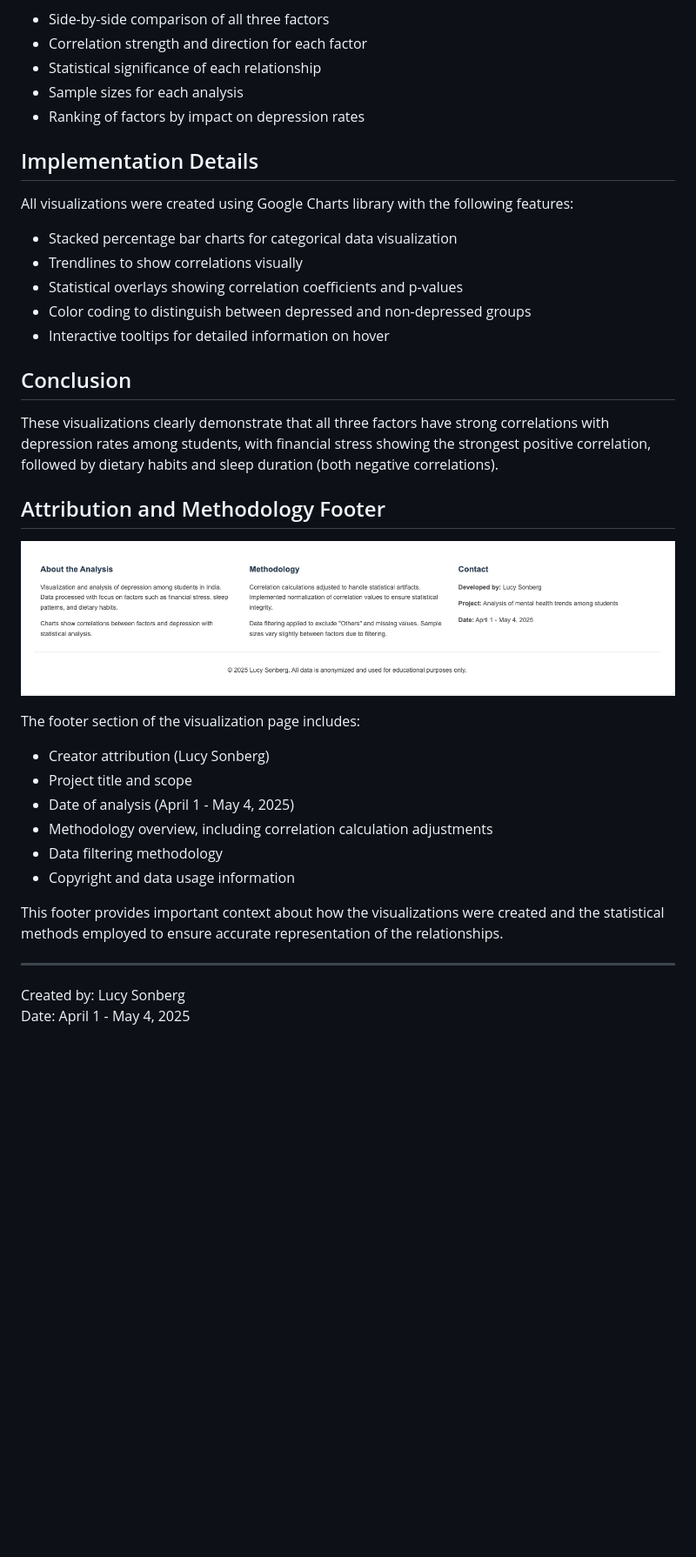
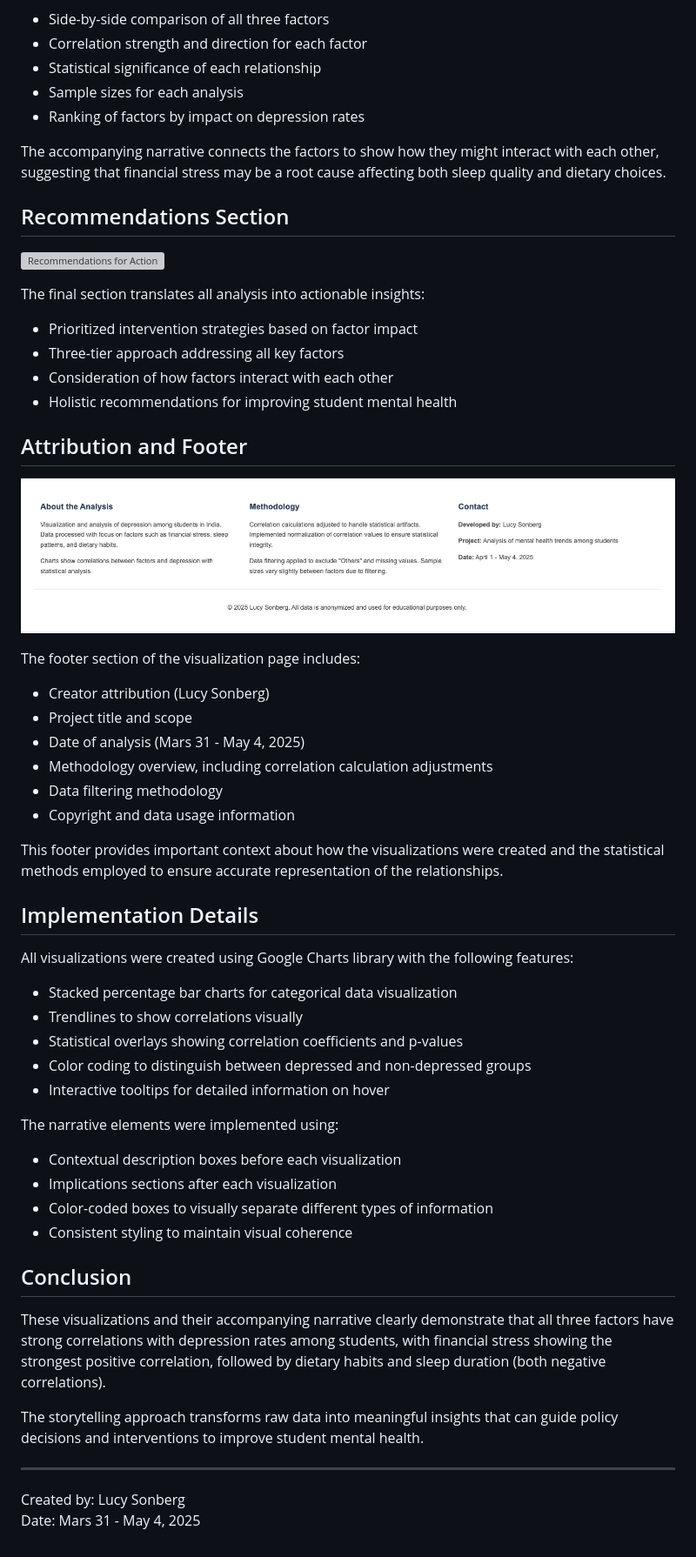
Before and after one commit to LucyVers/Mental-health-issues-among-students-in-India, a Markdown page: documentation/analysis/visualizations.md, the part around one of its changes. Shown at 87% size. GitHub-like rendering; blank space fills up the shorter version; grey boxes are pictures that could not be loaded.

```diff
--- a/documentation/analysis/visualizations.md
+++ b/documentation/analysis/visualizations.md
@@ -55,6 +105,32 @@ This visualization provides:
 - Statistical significance of each relationship
 - Sample sizes for each analysis
 - Ranking of factors by impact on depression rates
+
+The accompanying narrative connects the factors to show how they might interact with each other, suggesting that financial stress may be a root cause affecting both sleep quality and dietary choices.
+
+## Recommendations Section
+
+![Recommendations for Action](../images/recommendations_section.png)
+
+The final section translates all analysis into actionable insights:
+- Prioritized intervention strategies based on factor impact
+- Three-tier approach addressing all key factors
+- Consideration of how factors interact with each other
+- Holistic recommendations for improving student mental health
+
+## Attribution and Footer
+
+![Page Footer with Attribution and Methodology](../images/footer.png)
+
+The footer section of the visualization page includes:
+- Creator attribution (Lucy Sonberg)
+- Project title and scope
+- Date of analysis (Mars 31 - May 4, 2025)
+- Methodology overview, including correlation calculation adjustments
+- Data filtering methodology
+- Copyright and data usage information
+
+This footer provides important context about how the visualizations were created and the statistical methods employed to ensure accurate representation of the relationships.
 
 ## Implementation Details
 
@@ -65,25 +141,19 @@ All visualizations were created using Google Charts library with the following f
 - Color coding to distinguish between depressed and non-depressed groups
 - Interactive tooltips for detailed information on hover
 
+The narrative elements were implemented using:
+- Contextual description boxes before each visualization
+- Implications sections after each visualization
+- Color-coded boxes to visually separate different types of information
+- Consistent styling to maintain visual coherence
+
 ## Conclusion
 
-These visualizations clearly demonstrate that all three factors have strong correlations with depression rates among students, with financial stress showing the strongest positive correlation, followed by dietary habits and sleep duration (both negative correlations).
+These visualizations and their accompanying narrative clearly demonstrate that all three factors have strong correlations with depression rates among students, with financial stress showing the strongest positive correlation, followed by dietary habits and sleep duration (both negative correlations).
 
-## Attribution and Methodology Footer
-
-![Page Footer with Attribution and Methodology](../images/footer.png)
-
-The footer section of the visualization page includes:
-- Creator attribution (Lucy Sonberg)
-- Project title and scope
-- Date of analysis (April 1 - May 4, 2025)
-- Methodology overview, including correlation calculation adjustments
-- Data filtering methodology
-- Copyright and data usage information
-
-This footer provides important context about how the visualizations were created and the statistical methods employed to ensure accurate representation of the relationships.
+The storytelling approach transforms raw data into meaningful insights that can guide policy decisions and interventions to improve student mental health.
 
 ---
 
 Created by: Lucy Sonberg
-Date: April 1 - May 4, 2025
+Date: Mars 31 - May 4, 2025
```
Also changed, not shown: other parts of documentation/analysis/visualizations.md (+54 -4 lines).
